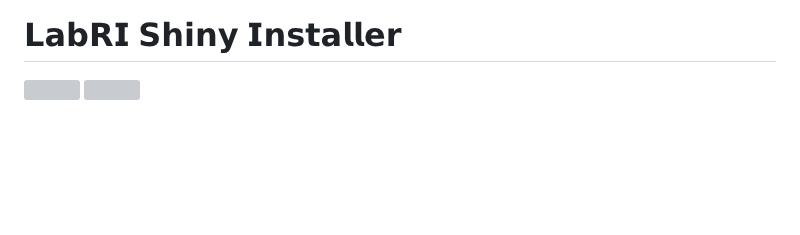
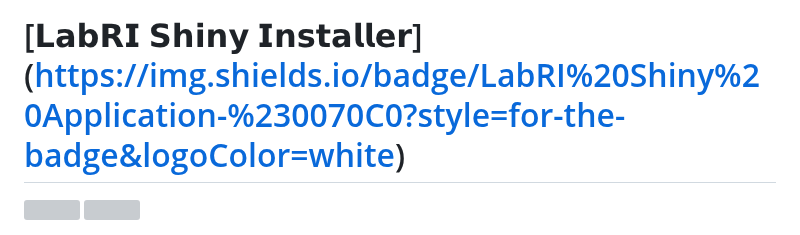
Before and after one commit to labrgrupo/LabRI_Model, a Markdown page: README.md, the part around one of its changes. GitHub-like rendering; blank space fills up the shorter version; grey boxes are pictures that could not be loaded.

```diff
--- a/README.md
+++ b/README.md
@@ -1,4 +1,4 @@
-# 𝗟𝗮𝗯𝗥𝗜 𝗦𝗵𝗶𝗻𝘆 𝗜𝗻𝘀𝘁𝗮𝗹𝗹𝗲𝗿
+# [𝗟𝗮𝗯𝗥𝗜 𝗦𝗵𝗶𝗻𝘆 𝗜𝗻𝘀𝘁𝗮𝗹𝗹𝗲𝗿] (https://img.shields.io/badge/LabRI%20Shiny%20Application-%230070C0?style=for-the-badge&logoColor=white)
 
 ![](https://img.shields.io/github/license/labrgrupo/LabRI_Tool.svg)
 ![](https://img.shields.io/github/last-commit/labrgrupo/LabRI_Tool/main.svg)
```
Also changed, not shown: other parts of README.md (+3 -3 lines).
